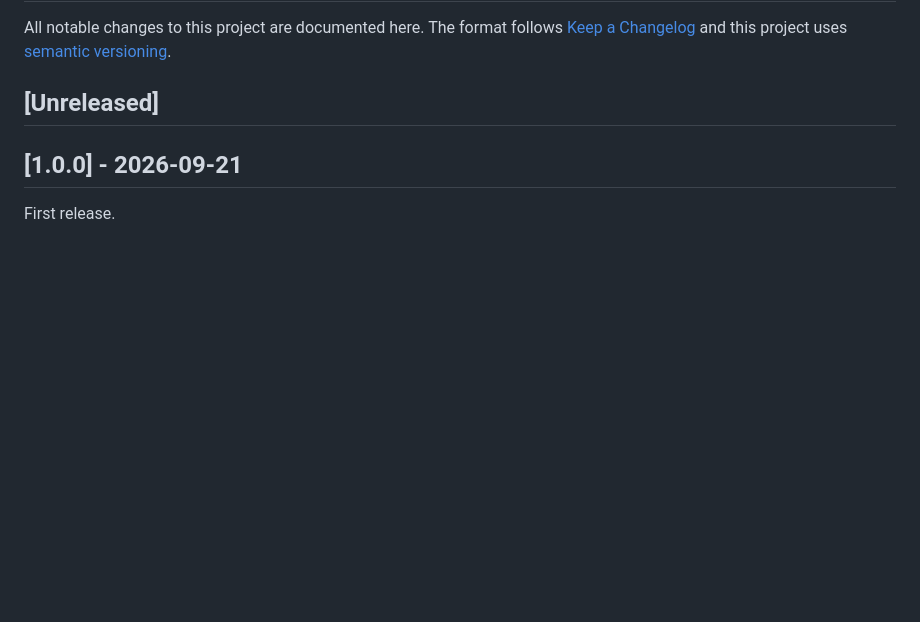
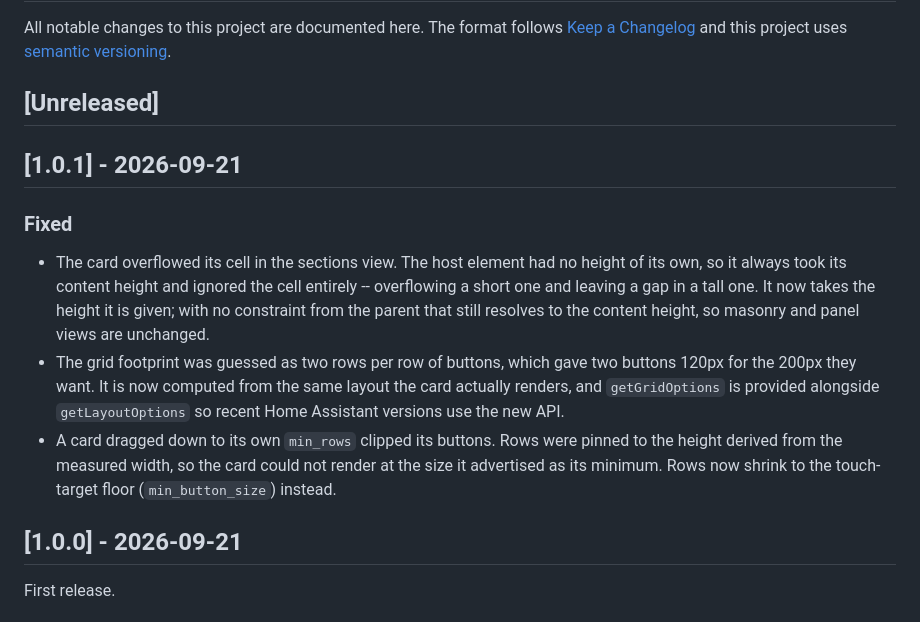
Before and after one commit to julezdean/lovelace-multi-button-card, a Markdown page: CHANGELOG.md, the part around the change. Drawn GitHub-style; blank space fills up the shorter version.

```diff
--- a/CHANGELOG.md
+++ b/CHANGELOG.md
@@ -5,6 +5,24 @@ All notable changes to this project are documented here. The format follows
 [semantic versioning](https://semver.org/spec/v2.0.0.html).
 
 ## [Unreleased]
+
+## [1.0.1] - 2026-09-21
+
+### Fixed
+
+- The card overflowed its cell in the sections view. The host element had no
+  height of its own, so it always took its content height and ignored the cell
+  entirely -- overflowing a short one and leaving a gap in a tall one. It now
+  takes the height it is given; with no constraint from the parent that still
+  resolves to the content height, so masonry and panel views are unchanged.
+- The grid footprint was guessed as two rows per row of buttons, which gave two
+  buttons 120px for the 200px they want. It is now computed from the same
+  layout the card actually renders, and `getGridOptions` is provided alongside
+  `getLayoutOptions` so recent Home Assistant versions use the new API.
+- A card dragged down to its own `min_rows` clipped its buttons. Rows were
+  pinned to the height derived from the measured width, so the card could not
+  render at the size it advertised as its minimum. Rows now shrink to the
+  touch-target floor (`min_button_size`) instead.
 
 ## [1.0.0] - 2026-09-21
 
```
Also changed, not shown: README.md (+8 -1 lines), docs/images/constrained.png (added), docs/images/landscape.png, docs/images/overview.png, 6 other files.
